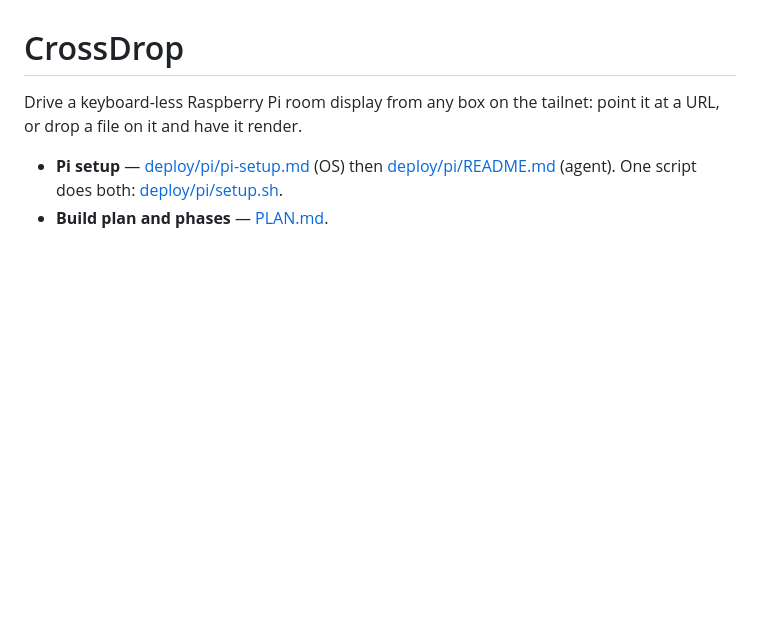
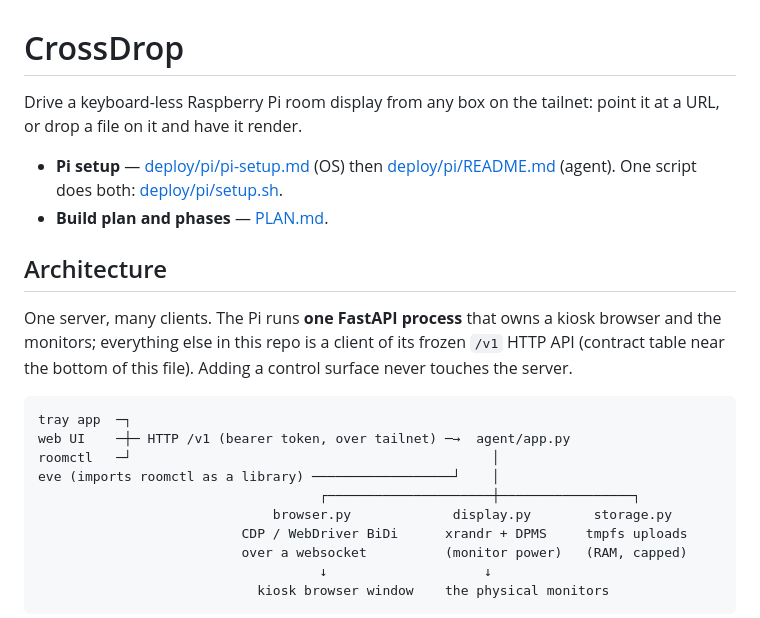
Before and after one commit to Kramav/CrossDrop, a Markdown page: README.md, the part around one of its changes. GitHub-like rendering; blank space fills up the shorter version.

````diff
--- a/README.md
+++ b/README.md
@@ -7,3 +7,24 @@ point it at a URL, or drop a file on it and have it render.
   [deploy/pi/README.md](deploy/pi/README.md) (agent). One script does both:
   [deploy/pi/setup.sh](deploy/pi/setup.sh).
 - **Build plan and phases** — [PLAN.md](PLAN.md).
+
+## Architecture
+
+One server, many clients. The Pi runs **one FastAPI process** that owns a kiosk
+browser and the monitors; everything else in this repo is a client of its frozen
+`/v1` HTTP API (contract table near the bottom of this file). Adding a control
+surface never touches the server.
+
+```
+tray app  ─┐
+web UI    ─┼─ HTTP /v1 (bearer token, over tailnet) ─→  agent/app.py
+roomctl   ─┘                                              │
+eve (imports roomctl as a library) ──────────────────┘    │
+                                    ┌─────────────────────┼─────────────────┐
+                              browser.py             display.py        storage.py
+                          CDP / WebDriver BiDi      xrandr + DPMS     tmpfs uploads
+                          over a websocket          (monitor power)   (RAM, capped)
+                                    ↓                    ↓
+                            kiosk browser window    the physical monitors
+```
+
````
Also changed, not shown: other parts of README.md (+31 -0 lines).
